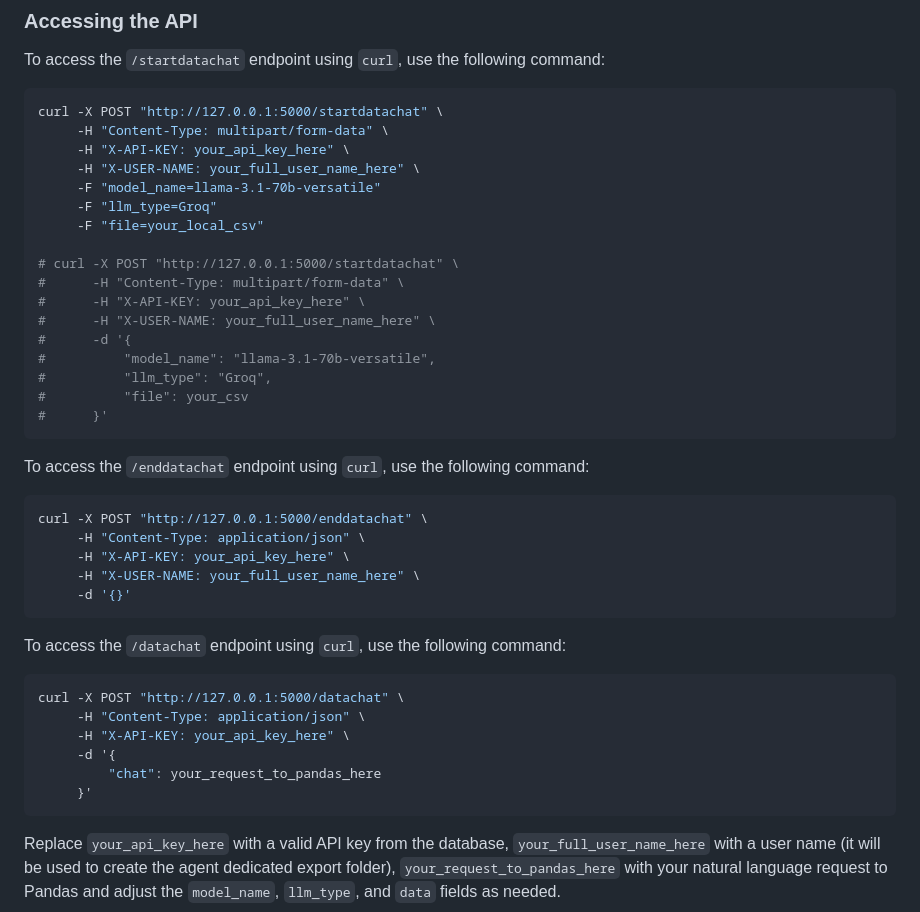
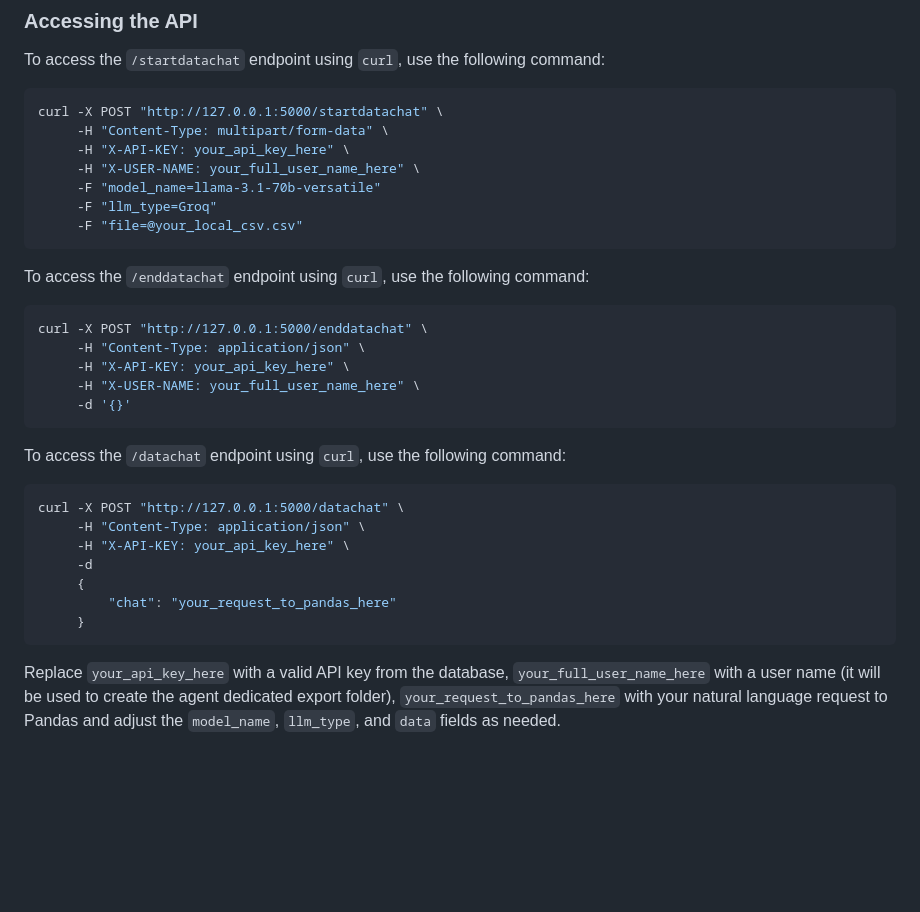
Before and after one commit to gnucoop/pandino, a Markdown page: README.md, the part around the change printed below. Drawn GitHub-style; blank space fills up the shorter version.

````diff
--- a/README.md
+++ b/README.md
@@ -98,17 +121,7 @@ curl -X POST "http://127.0.0.1:5000/startdatachat" \
      -H "X-USER-NAME: your_full_user_name_here" \
      -F "model_name=llama-3.1-70b-versatile"
      -F "llm_type=Groq"
-     -F "file=your_local_csv"
-
-# curl -X POST "http://127.0.0.1:5000/startdatachat" \
-#      -H "Content-Type: multipart/form-data" \
-#      -H "X-API-KEY: your_api_key_here" \
-#      -H "X-USER-NAME: your_full_user_name_here" \
-#      -d '{
-#          "model_name": "llama-3.1-70b-versatile",
-#          "llm_type": "Groq",
-#          "file": your_csv
-#      }'
+     -F "file=@your_local_csv.csv"
 ```
 
 To access the `/enddatachat` endpoint using `curl`, use the following command:
@@ -125,9 +138,10 @@ To access the `/datachat` endpoint using `curl`, use the following command:
 curl -X POST "http://127.0.0.1:5000/datachat" \
      -H "Content-Type: application/json" \
      -H "X-API-KEY: your_api_key_here" \
-     -d '{
-         "chat": your_request_to_pandas_here
-     }'
+     -d
+     {
+         "chat": "your_request_to_pandas_here"
+     }
 ```
 
 Replace `your_api_key_here` with a valid API key from the database, `your_full_user_name_here` with a user name (it will be used to create the agent dedicated export folder), `your_request_to_pandas_here` with your natural language request to Pandas and adjust the `model_name`, `llm_type`, and `data` fields as needed.
````
Also changed, not shown: other parts of README.md (+57 -34 lines).
